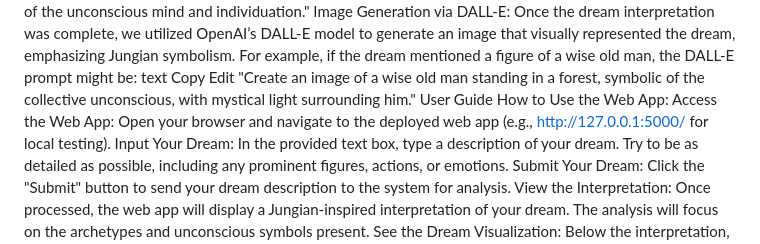
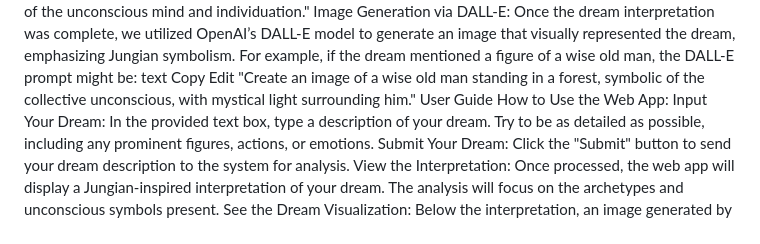
Before and after one commit to Jacko-2026/CART498-A4, a Markdown page: minimal-flask-app-main/README.md, the part around the change. Rendered like a GitHub page.

```diff
--- a/minimal-flask-app-main/README.md
+++ b/minimal-flask-app-main/README.md
@@ -22,7 +22,6 @@ Edit
 "Create an image of a wise old man standing in a forest, symbolic of the collective unconscious, with mystical light surrounding him."
 User Guide
 How to Use the Web App:
-Access the Web App: Open your browser and navigate to the deployed web app (e.g., http://127.0.0.1:5000/ for local testing).
 Input Your Dream: In the provided text box, type a description of your dream. Try to be as detailed as possible, including any prominent figures, actions, or emotions.
 Submit Your Dream: Click the "Submit" button to send your dream description to the system for analysis.
 View the Interpretation: Once processed, the web app will display a Jungian-inspired interpretation of your dream. The analysis will focus on the archetypes and unconscious symbols present.
```
